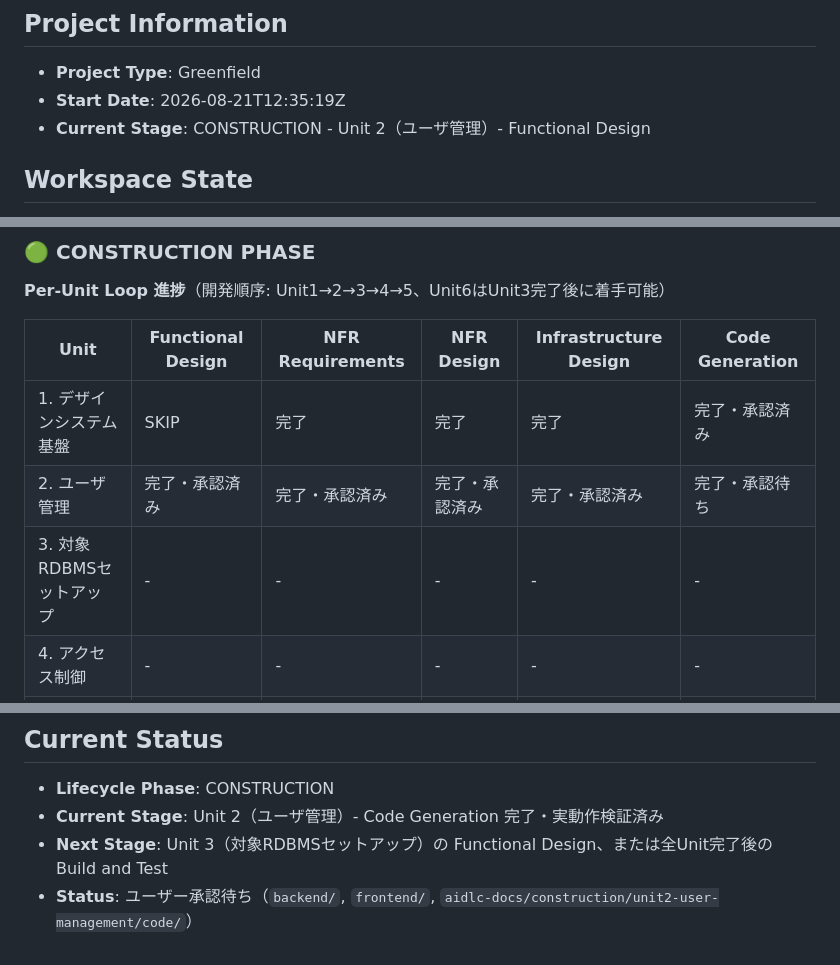
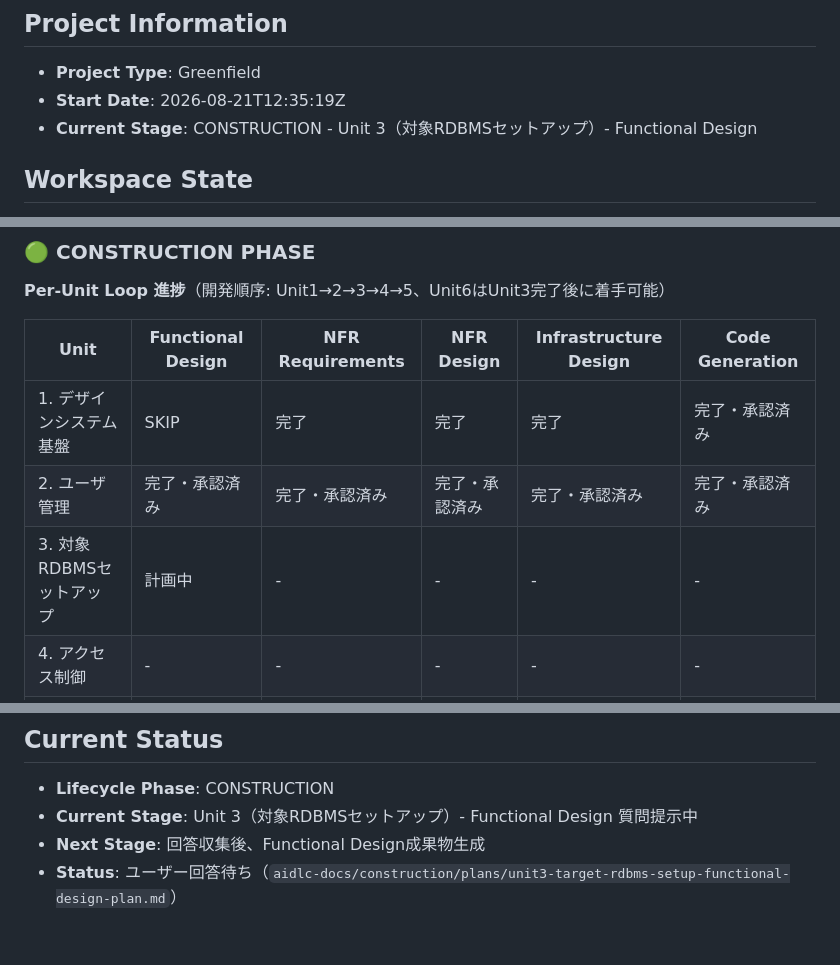
Before and after one commit to agwlvssainokuni/MasterMeister5, a Markdown page: aidlc-docs/aidlc-state.md, 3 parts joined by grey strips. Drawn GitHub-style.

```diff
--- a/aidlc-docs/aidlc-state.md
+++ b/aidlc-docs/aidlc-state.md
@@ -3,7 +3,7 @@
 ## Project Information
 - **Project Type**: Greenfield
 - **Start Date**: 2026-08-21T12:35:19Z
-- **Current Stage**: CONSTRUCTION - Unit 2（ユーザ管理）- Functional Design
+- **Current Stage**: CONSTRUCTION - Unit 3（対象RDBMSセットアップ）- Functional Design
 
 ## Workspace State
 - **Existing Code**: No
@@ -49,8 +49,8 @@
 | Unit | Functional Design | NFR Requirements | NFR Design | Infrastructure Design | Code Generation |
 |---|---|---|---|---|---|
 | 1. デザインシステム基盤 | SKIP | 完了 | 完了 | 完了 | 完了・承認済み |
-| 2. ユーザ管理 | 完了・承認済み | 完了・承認済み | 完了・承認済み | 完了・承認済み | 完了・承認待ち |
-| 3. 対象RDBMSセットアップ | - | - | - | - | - |
+| 2. ユーザ管理 | 完了・承認済み | 完了・承認済み | 完了・承認済み | 完了・承認済み | 完了・承認済み |
+| 3. 対象RDBMSセットアップ | 計画中 | - | - | - | - |
 | 4. アクセス制御 | - | - | - | - | - |
 | 5. データ表示 | - | - | - | - | - |
 | 6. その他機能 | - | - | - | - | - |
@@ -62,6 +62,6 @@
 
 ## Current Status
 - **Lifecycle Phase**: CONSTRUCTION
-- **Current Stage**: Unit 2（ユーザ管理）- Code Generation 完了・実動作検証済み
-- **Next Stage**: Unit 3（対象RDBMSセットアップ）の Functional Design、または全Unit完了後の Build and Test
-- **Status**: ユーザー承認待ち（`backend/`, `frontend/`, `aidlc-docs/construction/unit2-user-management/code/`）
+- **Current Stage**: Unit 3（対象RDBMSセットアップ）- Functional Design 質問提示中
+- **Next Stage**: 回答収集後、Functional Design成果物生成
+- **Status**: ユーザー回答待ち（`aidlc-docs/construction/plans/unit3-target-rdbms-setup-functional-design-plan.md`）
```
Also changed, not shown: aidlc-docs/audit.md (+24 -0 lines), 1 other file.
